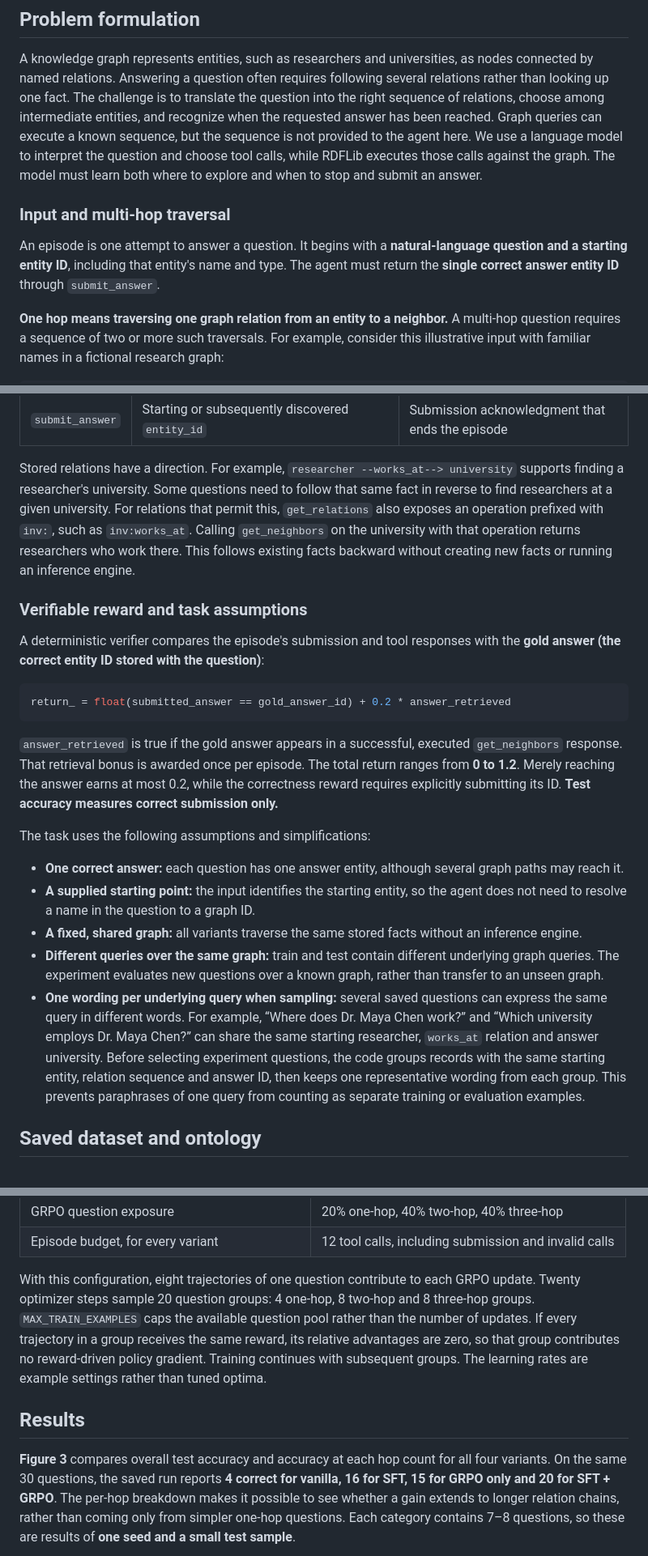
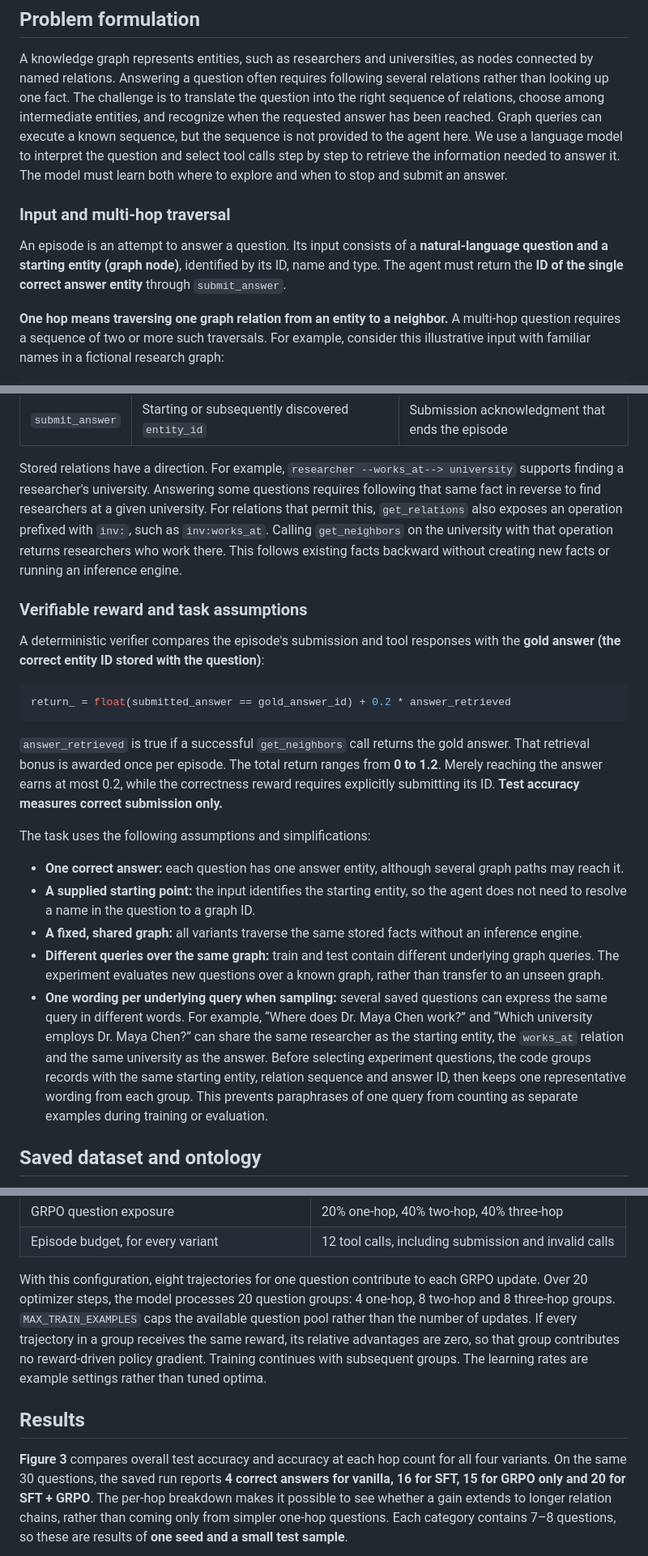
Before and after one commit to AlirezaAK2000/kg-navigation-rlvr, a Markdown page: README.md, 3 parts joined by grey strips. Shown at 81% size. Rendered like a GitHub page.

Commit message:
Polish README grammar and clarify tool interaction wording

````diff
--- a/README.md
+++ b/README.md
@@ -22,16 +22,16 @@ several relations rather than looking up one fact. The challenge is to translate
 the question into the right sequence of relations, choose among intermediate
 entities, and recognize when the requested answer has been reached. Graph queries
 can execute a known sequence, but the sequence is not provided to the agent here.
-We use a language model to interpret the question and choose tool calls, while
-RDFLib executes those calls against the graph. The model must learn both where to
-explore and when to stop and submit an answer.
+We use a language model to interpret the question and select tool calls step by
+step to retrieve the information needed to answer it. The model must learn both
+where to explore and when to stop and submit an answer.
 
 ### Input and multi-hop traversal
 
-An episode is one attempt to answer a question. It begins with a
-**natural-language question and a starting entity ID**, including that entity's
-name and type. The agent must return the **single correct answer entity ID**
-through `submit_answer`.
+An episode is an attempt to answer a question. Its input consists of a
+**natural-language question and a starting entity (graph node)**, identified by
+its ID, name and type. The agent must return the **ID of the single correct
+answer entity** through `submit_answer`.
 
 **One hop means traversing one graph relation from an entity to a neighbor.**
 A multi-hop question requires a sequence of two or more such traversals. For
@@ -94,11 +94,12 @@ Each assistant turn emits exactly one JSON tool call:
 
 Stored relations have a direction. For example,
 `researcher --works_at--> university` supports finding a researcher's university.
-Some questions need to follow that same fact in reverse to find researchers at
-a given university. For relations that permit this, `get_relations` also exposes
-an operation prefixed with `inv:`, such as `inv:works_at`. Calling `get_neighbors` on the university with
-that operation returns researchers who work there. This follows existing facts
-backward without creating new facts or running an inference engine.
+Answering some questions requires following that same fact in reverse to find
+researchers at a given university. For relations that permit this,
+`get_relations` also exposes an operation prefixed with `inv:`, such as
+`inv:works_at`. Calling `get_neighbors` on the university with that operation
+returns researchers who work there. This follows existing facts backward without
+creating new facts or running an inference engine.
 
 ### Verifiable reward and task assumptions
 
@@ -109,8 +110,8 @@ with the **gold answer (the correct entity ID stored with the question)**:
 return_ = float(submitted_answer == gold_answer_id) + 0.2 * answer_retrieved
 ```
 
-`answer_retrieved` is true if the gold answer appears in a successful, executed
-`get_neighbors` response. That retrieval bonus is awarded once per episode.
+`answer_retrieved` is true if a successful `get_neighbors` call returns the gold
+answer. That retrieval bonus is awarded once per episode.
 The total return ranges from **0 to 1.2**. Merely reaching the answer earns at most
 0.2, while the correctness reward requires explicitly submitting its ID.
 **Test accuracy measures correct submission only.**
@@ -129,11 +130,12 @@ The task uses the following assumptions and simplifications:
 - **One wording per underlying query when sampling:** several saved questions
   can express the same query in different words. For example, “Where does
   Dr. Maya Chen work?” and “Which university employs Dr. Maya Chen?” can share
-  the same starting researcher, `works_at` relation and answer university.
+  the same researcher as the starting entity, the `works_at` relation and the
+  same university as the answer.
   Before selecting experiment questions, the code groups records with the same
   starting entity, relation sequence and answer ID, then keeps one representative
   wording from each group. This prevents paraphrases of one query from counting
-  as separate training or evaluation examples.
+  as separate examples during training or evaluation.
 
 ## Saved dataset and ontology
 
@@ -233,9 +235,9 @@ open-weight models with their corresponding chat templates and tool-call formats
 | GRPO question exposure | 20% one-hop, 40% two-hop, 40% three-hop |
 | Episode budget, for every variant | 12 tool calls, including submission and invalid calls |
 
-With this configuration, eight trajectories of one question contribute to each
-GRPO update. Twenty optimizer steps sample 20 question groups: 4 one-hop,
-8 two-hop and 8 three-hop groups. `MAX_TRAIN_EXAMPLES` caps the available question
+With this configuration, eight trajectories for one question contribute to each
+GRPO update. Over 20 optimizer steps, the model processes 20 question groups:
+4 one-hop, 8 two-hop and 8 three-hop groups. `MAX_TRAIN_EXAMPLES` caps the available question
 pool rather than the number of updates. If every trajectory in a group receives
 the same reward, its relative advantages are zero, so that group contributes no
 reward-driven policy gradient. Training continues with subsequent groups.
@@ -245,8 +247,8 @@ The learning rates are example settings rather than tuned optima.
 
 **Figure 3** compares overall test accuracy and accuracy at each hop count for
 all four variants. On the same 30 questions, the saved run reports **4 correct
-for vanilla, 16 for SFT, 15 for GRPO only and 20 for SFT + GRPO**. The per-hop
-breakdown makes it possible to see whether a gain extends to longer relation
+answers for vanilla, 16 for SFT, 15 for GRPO only and 20 for SFT + GRPO**.
+The per-hop breakdown makes it possible to see whether a gain extends to longer relation
 chains, rather than coming only from simpler one-hop questions. Each category
 contains 7–8 questions, so these are results of **one seed and a small test sample**.
 
````
Also changed, not shown: other parts of README.md (+12 -10 lines).
